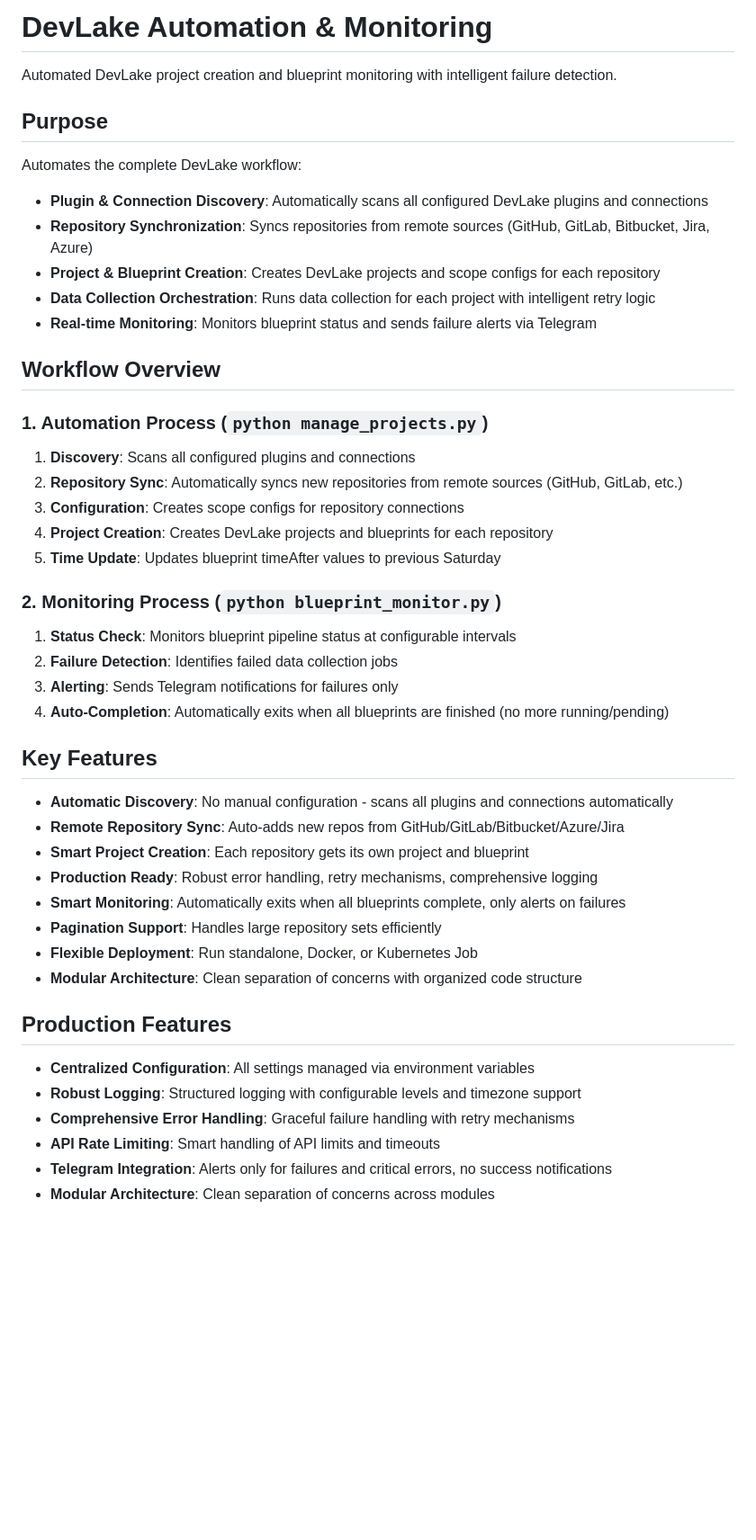
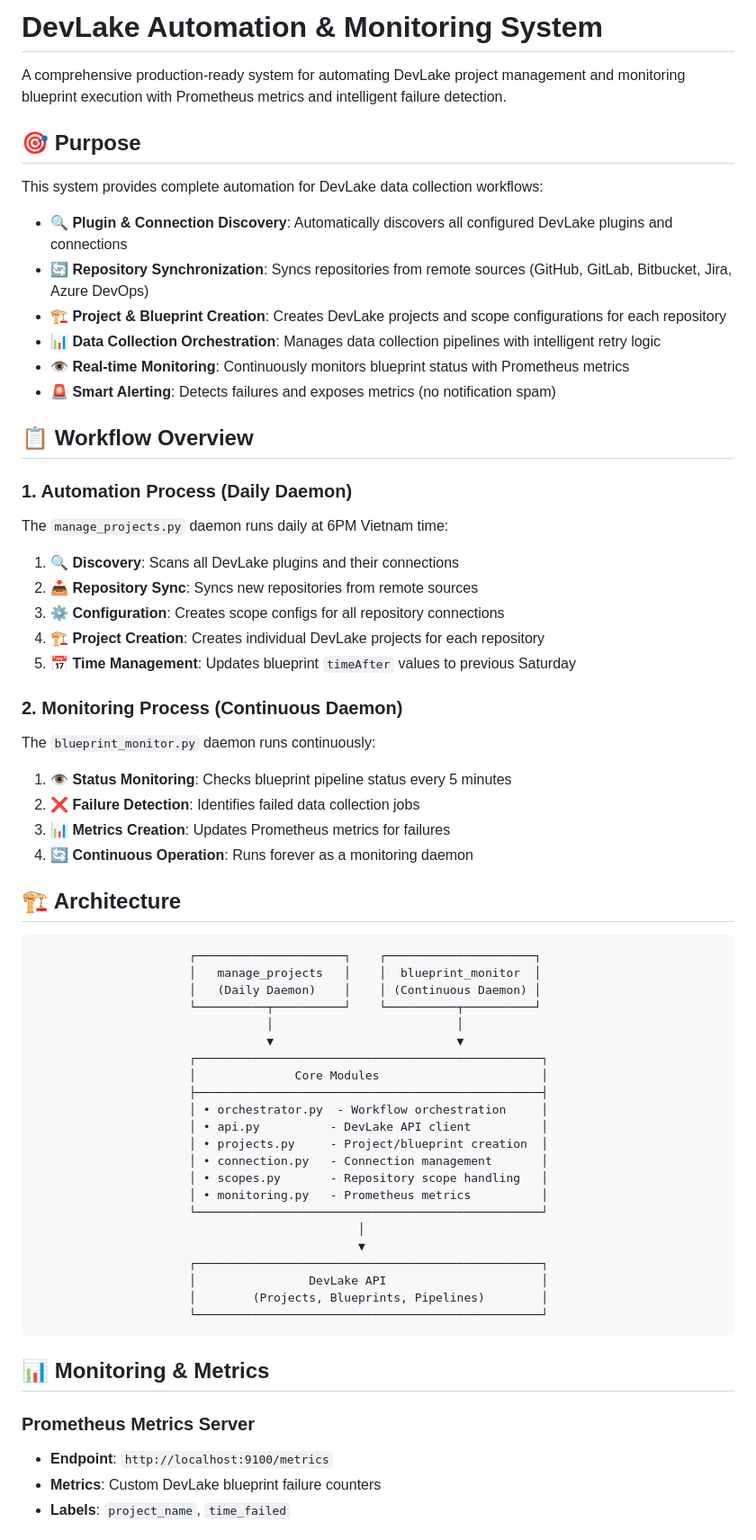
Before and after one commit to MADARAKZ/Digital-Signature-For-Diploma, a Markdown page: README.md, the part around one of its changes. Shown at 90% size. GitHub-like rendering; blank space fills up the shorter version.

````diff
--- a/README.md
+++ b/README.md
@@ -1,51 +1,68 @@
-# DevLake Automation & Monitoring
+# DevLake Automation & Monitoring System
 
-Automated DevLake project creation and blueprint monitoring with intelligent failure detection.
+A comprehensive production-ready system for automating DevLake project management and monitoring blueprint execution with Prometheus metrics and intelligent failure detection.
 
-## Purpose
+## 🎯 Purpose
 
-Automates the complete DevLake workflow:
+This system provides complete automation for DevLake data collection workflows:
 
-- **Plugin & Connection Discovery**: Automatically scans all configured DevLake plugins and connections
-- **Repository Synchronization**: Syncs repositories from remote sources (GitHub, GitLab, Bitbucket, Jira, Azure)
-- **Project & Blueprint Creation**: Creates DevLake projects and scope configs for each repository
-- **Data Collection Orchestration**: Runs data collection for each project with intelligent retry logic
-- **Real-time Monitoring**: Monitors blueprint status and sends failure alerts via Telegram
+- **🔍 Plugin & Connection Discovery**: Automatically discovers all configured DevLake plugins and connections
+- **🔄 Repository Synchronization**: Syncs repositories from remote sources (GitHub, GitLab, Bitbucket, Jira, Azure DevOps)
+- **🏗️ Project & Blueprint Creation**: Creates DevLake projects and scope configurations for each repository
+- **📊 Data Collection Orchestration**: Manages data collection pipelines with intelligent retry logic
+- **👁️ Real-time Monitoring**: Continuously monitors blueprint status with Prometheus metrics
+- **🚨 Smart Alerting**: Detects failures and exposes metrics (no notification spam)
 
-## Workflow Overview
+## 📋 Workflow Overview
 
-### 1. Automation Process (`python manage_projects.py`)
-1. **Discovery**: Scans all configured plugins and connections
-2. **Repository Sync**: Automatically syncs new repositories from remote sources (GitHub, GitLab, etc.)
-3. **Configuration**: Creates scope configs for repository connections
-4. **Project Creation**: Creates DevLake projects and blueprints for each repository
-5. **Time Update**: Updates blueprint timeAfter values to previous Saturday
+### 1. Automation Process (Daily Daemon)
+The `manage_projects.py` daemon runs daily at 6PM Vietnam time:
 
-### 2. Monitoring Process (`python blueprint_monitor.py`)
-1. **Status Check**: Monitors blueprint pipeline status at configurable intervals
-2. **Failure Detection**: Identifies failed data collection jobs
-3. **Alerting**: Sends Telegram notifications for failures only
-4. **Auto-Completion**: Automatically exits when all blueprints are finished (no more running/pending)
+1. **🔍 Discovery**: Scans all DevLake plugins and their connections
+2. **📥 Repository Sync**: Syncs new repositories from remote sources
+3. **⚙️ Configuration**: Creates scope configs for all repository connections
+4. **🏗️ Project Creation**: Creates individual DevLake projects for each repository
+5. **📅 Time Management**: Updates blueprint `timeAfter` values to previous Saturday
 
-## Key Features
+### 2. Monitoring Process (Continuous Daemon)
+The `blueprint_monitor.py` daemon runs continuously:
 
-- **Automatic Discovery**: No manual configuration - scans all plugins and connections automatically
-- **Remote Repository Sync**: Auto-adds new repos from GitHub/GitLab/Bitbucket/Azure/Jira
-- **Smart Project Creation**: Each repository gets its own project and blueprint
-- **Production Ready**: Robust error handling, retry mechanisms, comprehensive logging
-- **Smart Monitoring**: Automatically exits when all blueprints complete, only alerts on failures
-- **Pagination Support**: Handles large repository sets efficiently
-- **Flexible Deployment**: Run standalone, Docker, or Kubernetes Job
-- **Modular Architecture**: Clean separation of concerns with organized code structure
+1. **👁️ Status Monitoring**: Checks blueprint pipeline status every 5 minutes
+2. **❌ Failure Detection**: Identifies failed data collection jobs
+3. **📊 Metrics Creation**: Updates Prometheus metrics for failures
+4. **🔄 Continuous Operation**: Runs forever as a monitoring daemon
 
-## Production Features
+## 🏗️ Architecture
 
-- **Centralized Configuration**: All settings managed via environment variables
-- **Robust Logging**: Structured logging with configurable levels and timezone support
-- **Comprehensive Error Handling**: Graceful failure handling with retry mechanisms
-- **API Rate Limiting**: Smart handling of API limits and timeouts
-- **Telegram Integration**: Alerts only for failures and critical errors, no success notifications
-- **Modular Architecture**: Clean separation of concerns across modules
+```
+                      ┌─────────────────────┐    ┌─────────────────────┐
+                      │   manage_projects   │    │  blueprint_monitor  │
+                      │   (Daily Daemon)    │    │ (Continuous Daemon) │
+                      └──────────┬──────────┘    └──────────┬──────────┘
+                                 │                          │
+                                 ▼                          ▼
+                      ┌─────────────────────────────────────────────────┐
+                      │              Core Modules                       │
+                      ├─────────────────────────────────────────────────┤
+                      │ • orchestrator.py  - Workflow orchestration     │
+                      │ • api.py          - DevLake API client          │
+                      │ • projects.py     - Project/blueprint creation  │
+                      │ • connection.py   - Connection management       │
+                      │ • scopes.py       - Repository scope handling   │
+                      │ • monitoring.py   - Prometheus metrics          │
+                      └─────────────────────────────────────────────────┘
+                                              │
+                                              ▼
+                      ┌─────────────────────────────────────────────────┐
+                      │                DevLake API                      │
+                      │        (Projects, Blueprints, Pipelines)        │
+                      └─────────────────────────────────────────────────┘
+```
 
+## 📊 Monitoring & Metrics
 
+### Prometheus Metrics Server
+- **Endpoint**: `http://localhost:9100/metrics`
+- **Metrics**: Custom DevLake blueprint failure counters
+- **Labels**: `project_name`, `time_failed`
 
````
Also changed, not shown: other parts of README.md (+65 -15 lines).
